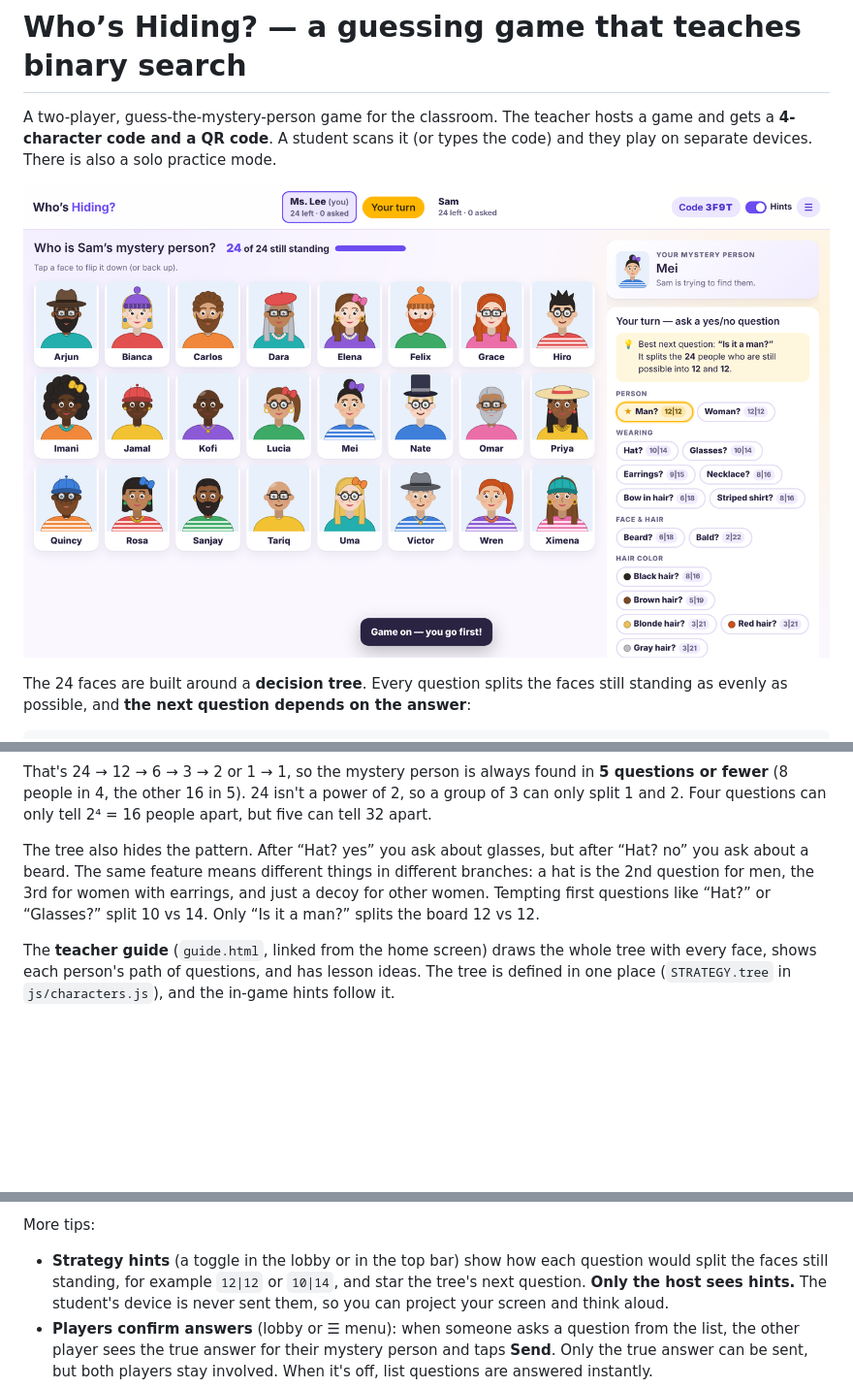
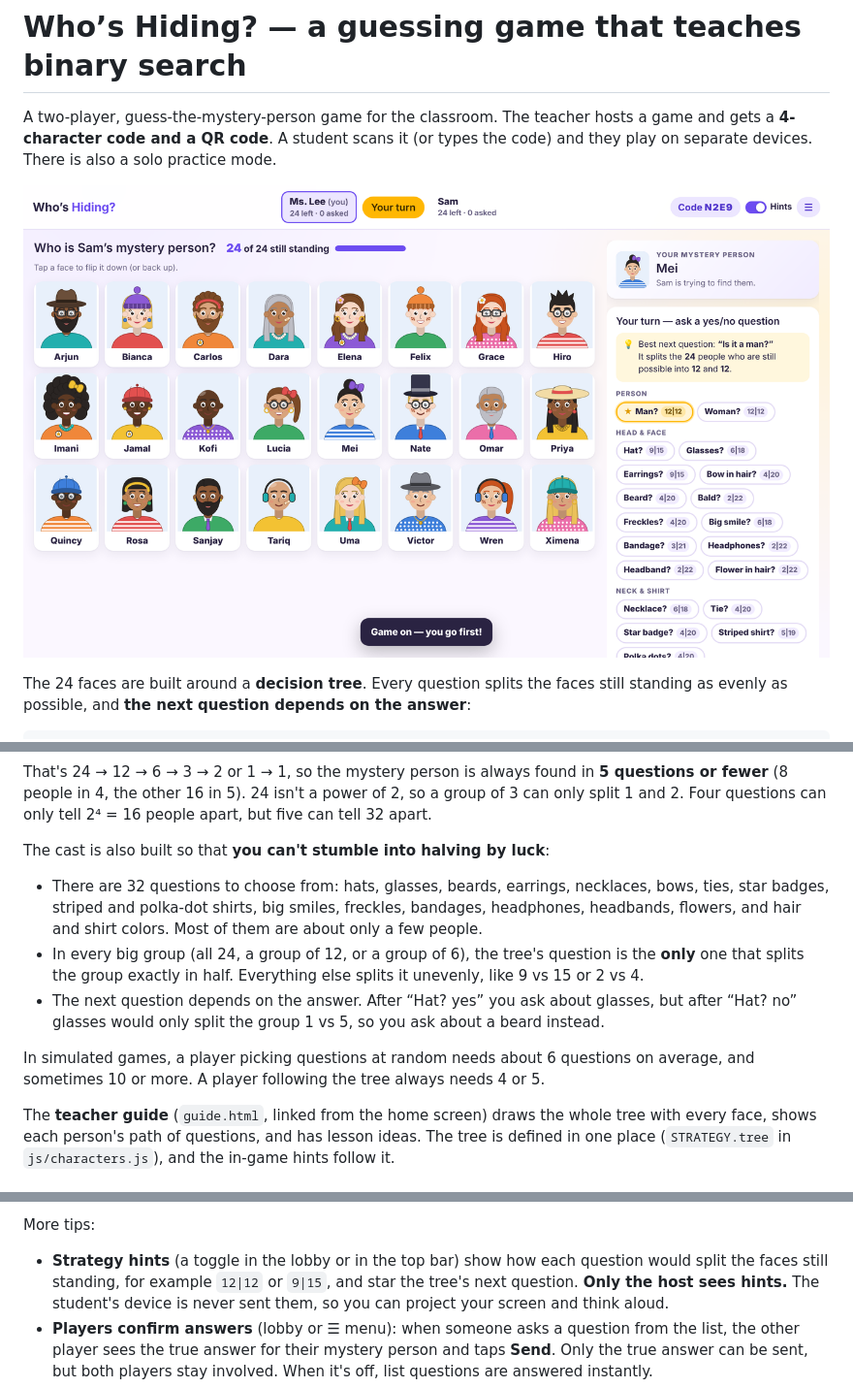
Before and after one commit to nwlb91/GuessWhoClass, a Markdown page: README.md, 3 parts joined by grey strips. Shown at 97% size. Rendered like a GitHub page; pictures changed too: docs/screenshot.png; blank space fills up the shorter version.

```diff
--- a/README.md
+++ b/README.md
@@ -24,10 +24,18 @@ That's 24 → 12 → 6 → 3 → 2 or 1 → 1, so the mystery person is always f
 the other 16 in 5). 24 isn't a power of 2, so a group of 3 can only split 1 and 2. Four questions can only tell
 2⁴ = 16 people apart, but five can tell 32 apart.
 
-The tree also hides the pattern. After “Hat? yes” you ask about glasses, but after “Hat? no” you ask about a beard.
-The same feature means different things in different branches: a hat is the 2nd question for men, the 3rd for women
-with earrings, and just a decoy for other women. Tempting first questions like “Hat?” or “Glasses?” split 10 vs 14.
-Only “Is it a man?” splits the board 12 vs 12.
+The cast is also built so that **you can't stumble into halving by luck**:
+
+- There are 32 questions to choose from: hats, glasses, beards, earrings, necklaces, bows, ties, star badges,
+  striped and polka-dot shirts, big smiles, freckles, bandages, headphones, headbands, flowers, and hair and
+  shirt colors. Most of them are about only a few people.
+- In every big group (all 24, a group of 12, or a group of 6), the tree's question is the **only** one that
+  splits the group exactly in half. Everything else splits it unevenly, like 9 vs 15 or 2 vs 4.
+- The next question depends on the answer. After “Hat? yes” you ask about glasses, but after “Hat? no” glasses
+  would only split the group 1 vs 5, so you ask about a beard instead.
+
+In simulated games, a player picking questions at random needs about 6 questions on average, and sometimes 10 or
+more. A player following the tree always needs 4 or 5.
 
 The **teacher guide** (`guide.html`, linked from the home screen) draws the whole tree with every face, shows each
 person's path of questions, and has lesson ideas. The tree is defined in one place (`STRATEGY.tree` in
@@ -60,7 +68,7 @@ Any other static host works too (Netlify, Cloudflare Pages, a school web server)
 More tips:
 
 - **Strategy hints** (a toggle in the lobby or in the top bar) show how each question would split the faces still
-  standing, for example `12|12` or `10|14`, and star the tree's next question. **Only the host sees hints.** The
+  standing, for example `12|12` or `9|15`, and star the tree's next question. **Only the host sees hints.** The
   student's device is never sent them, so you can project your screen and think aloud.
 - **Players confirm answers** (lobby or ☰ menu): when someone asks a question from the list, the other player sees
   the true answer for their mystery person and taps **Send**. Only the true answer can be sent, but both players
```
Also changed, not shown: 6 other files.
